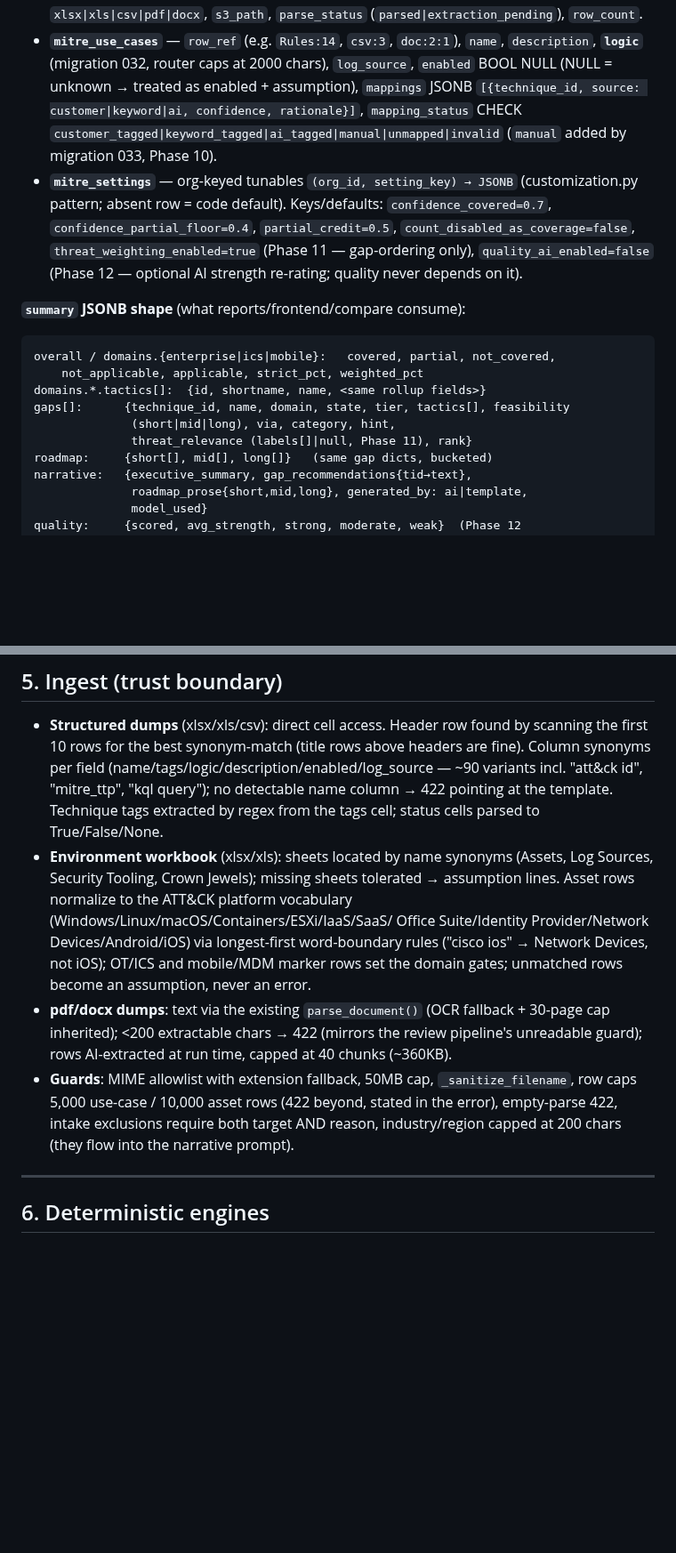
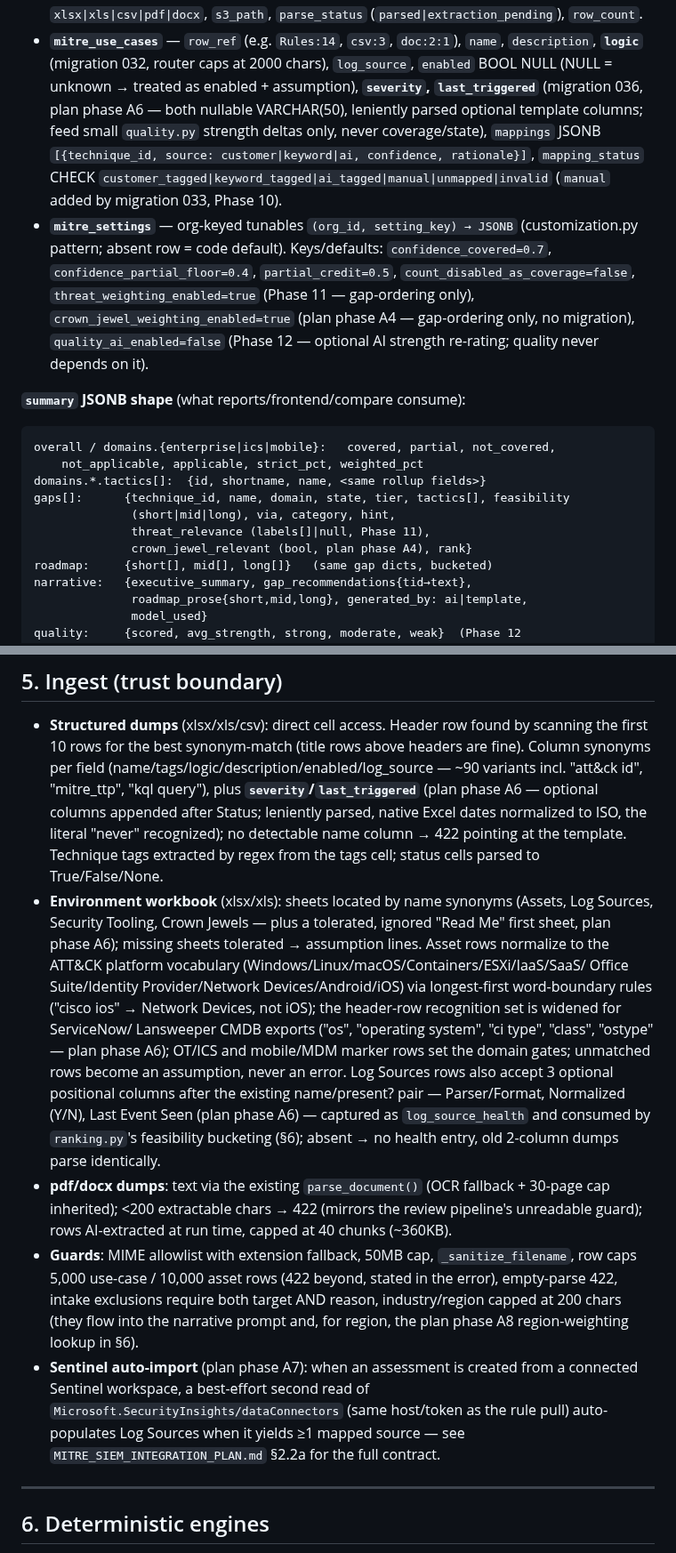
Before and after one commit to manishjnv/document-governance-platform, a Markdown page: docs/planning/MITRE_MODULE_REFERENCE.md, 2 parts joined by grey strips. Shown at 89% size. GitHub-like rendering; blank space fills up the shorter version.

```diff
--- a/docs/planning/MITRE_MODULE_REFERENCE.md
+++ b/docs/planning/MITRE_MODULE_REFERENCE.md
@@ -169,7 +175,10 @@ All UUID v4 PKs, `org_id` FK → organizations CASCADE, tz-aware timestamps
 - **`mitre_use_cases`** — `row_ref` (e.g. `Rules:14`, `csv:3`,
   `doc:2:1`), `name`, `description`, **`logic`** (migration 032, router
   caps at 2000 chars), `log_source`, `enabled` BOOL NULL (NULL = unknown →
-  treated as enabled + assumption), `mappings` JSONB
+  treated as enabled + assumption), **`severity`, `last_triggered`**
+  (migration 036, plan phase A6 — both nullable VARCHAR(50), leniently
+  parsed optional template columns; feed small `quality.py` strength
+  deltas only, never coverage/state), `mappings` JSONB
   `[{technique_id, source: customer|keyword|ai, confidence, rationale}]`,
   `mapping_status` CHECK
   `customer_tagged|keyword_tagged|ai_tagged|manual|unmapped|invalid`
@@ -179,8 +188,9 @@ All UUID v4 PKs, `org_id` FK → organizations CASCADE, tz-aware timestamps
   `confidence_covered=0.7`, `confidence_partial_floor=0.4`,
   `partial_credit=0.5`, `count_disabled_as_coverage=false`,
   `threat_weighting_enabled=true` (Phase 11 — gap-ordering only),
-  `quality_ai_enabled=false` (Phase 12 — optional AI strength re-rating;
-  quality never depends on it).
+  `crown_jewel_weighting_enabled=true` (plan phase A4 — gap-ordering
+  only, no migration), `quality_ai_enabled=false` (Phase 12 — optional AI
+  strength re-rating; quality never depends on it).
 
 **`summary` JSONB shape** (what reports/frontend/compare consume):
 
@@ -190,7 +200,8 @@ overall / domains.{enterprise|ics|mobile}:   covered, partial, not_covered,
 domains.*.tactics[]:  {id, shortname, name, <same rollup fields>}
 gaps[]:      {technique_id, name, domain, state, tier, tactics[], feasibility
               (short|mid|long), via, category, hint,
-              threat_relevance (labels[]|null, Phase 11), rank}
+              threat_relevance (labels[]|null, Phase 11),
+              crown_jewel_relevant (bool, plan phase A4), rank}
 roadmap:     {short[], mid[], long[]}   (same gap dicts, bucketed)
 narrative:   {executive_summary, gap_recommendations{tid→text},
               roadmap_prose{short,mid,long}, generated_by: ai|template,
@@ -220,17 +231,28 @@ write (a real bug caught by the Phase 5 adversarial review).
   found by scanning the first 10 rows for the best synonym-match (title
   rows above headers are fine). Column synonyms per field
   (name/tags/logic/description/enabled/log_source — ~90 variants incl.
-  "att&ck id", "mitre_ttp", "kql query"); no detectable name column →
-  422 pointing at the template. Technique tags extracted by regex from
-  the tags cell; status cells parsed to True/False/None.
+  "att&ck id", "mitre_ttp", "kql query"), plus **`severity`/`last_triggered`**
+  (plan phase A6 — optional columns appended after Status; leniently
+  parsed, native Excel dates normalized to ISO, the literal "never"
+  recognized); no detectable name column → 422 pointing at the template.
+  Technique tags extracted by regex from the tags cell; status cells
+  parsed to True/False/None.
 - **Environment workbook** (xlsx/xls): sheets located by name synonyms
-  (Assets, Log Sources, Security Tooling, Crown Jewels); missing sheets
+  (Assets, Log Sources, Security Tooling, Crown Jewels — plus a tolerated,
+  ignored "Read Me" first sheet, plan phase A6); missing sheets
   tolerated → assumption lines. Asset rows normalize to the ATT&CK
   platform vocabulary (Windows/Linux/macOS/Containers/ESXi/IaaS/SaaS/
   Office Suite/Identity Provider/Network Devices/Android/iOS) via
   longest-first word-boundary rules ("cisco ios" → Network Devices, not
-  iOS); OT/ICS and mobile/MDM marker rows set the domain gates; unmatched
-  rows become an assumption, never an error.
+  iOS); the header-row recognition set is widened for ServiceNow/
+  Lansweeper CMDB exports ("os", "operating system", "ci type", "class",
+  "ostype" — plan phase A6); OT/ICS and mobile/MDM marker rows set the
+  domain gates; unmatched rows become an assumption, never an error.
+  Log Sources rows also accept 3 optional positional columns after the
+  existing name/present? pair — Parser/Format, Normalized (Y/N), Last
+  Event Seen (plan phase A6) — captured as `log_source_health` and
+  consumed by `ranking.py`'s feasibility bucketing (§6); absent → no
+  health entry, old 2-column dumps parse identically.
 - **pdf/docx dumps**: text via the existing `parse_document()` (OCR
   fallback + 30-page cap inherited); <200 extractable chars → 422
   (mirrors the review pipeline's unreadable guard); rows AI-extracted at
@@ -239,7 +261,13 @@ write (a real bug caught by the Phase 5 adversarial review).
   `_sanitize_filename`, row caps 5,000 use-case / 10,000 asset rows (422
   beyond, stated in the error), empty-parse 422, intake exclusions
   require both target AND reason, industry/region capped at 200 chars
-  (they flow into the narrative prompt).
+  (they flow into the narrative prompt and, for region, the plan phase A8
+  region-weighting lookup in §6).
+- **Sentinel auto-import** (plan phase A7): when an assessment is created
+  from a connected Sentinel workspace, a best-effort second read of
+  `Microsoft.SecurityInsights/dataConnectors` (same host/token as the
+  rule pull) auto-populates Log Sources when it yields ≥1 mapped source —
+  see `MITRE_SIEM_INTEGRATION_PLAN.md` §2.2a for the full contract.
 
 ---
 
```
Also changed, not shown: other parts of docs/planning/MITRE_MODULE_REFERENCE.md (+52 -16 lines), CLAUDE.md (+2 -1 lines).
